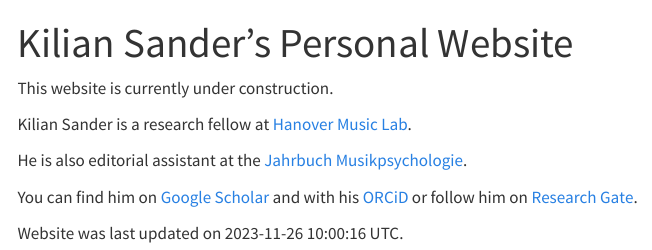
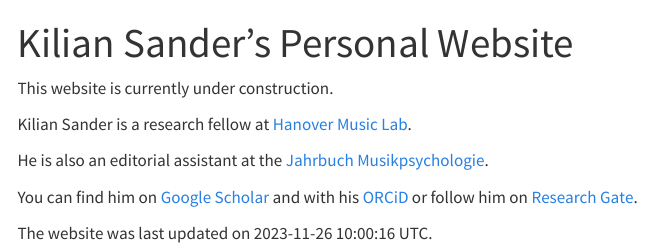
Before and after one commit to KilianSander/KilianSander.github.io, a Quarto document (index.qmd): the page in a window 1100 px wide, from its top. Rendered offline with R 4.5, knitr and Pandoc in place of Quarto, with nearby package versions; menus at the side of the page are left out.

Commit message:
minor improvements

````diff
--- a/index.qmd
+++ b/index.qmd
@@ -6,7 +6,7 @@ This website is currently under construction.
 
 Kilian Sander is a research fellow at <a href="https://www.hml.hmtm-hannover.de/">Hanover Music Lab</a>.
 
-He is also editorial assistant at the <a href="https://jbdgm.psychopen.eu/index.php/JBDGM/editorial_team">Jahrbuch Musikpsychologie</a>.
+He is also an editorial assistant at the <a href="https://jbdgm.psychopen.eu/index.php/JBDGM/editorial_team">Jahrbuch Musikpsychologie</a>.
 
 You can find him on <a href="https://scholar.google.com/citations?user=NsY6jwkAAAAJ">Google Scholar</a> and with his <a href="https://orcid.org/0000-0003-3770-7483">ORCiD</a> or follow him on
 <a href="https://www.researchgate.net/profile/Kilian-Sander">Research Gate</a>.
@@ -15,4 +15,4 @@ You can find him on <a href="https://scholar.google.com/citations?user=NsY6jwkAA
 #| echo: false
 current_time <- Sys.time() |> strftime(format = "%Y-%m-%d %H:%M:%S %Z")
 ```
-Website was last updated on `r current_time`.
+The website was last updated on `r current_time`.
````
